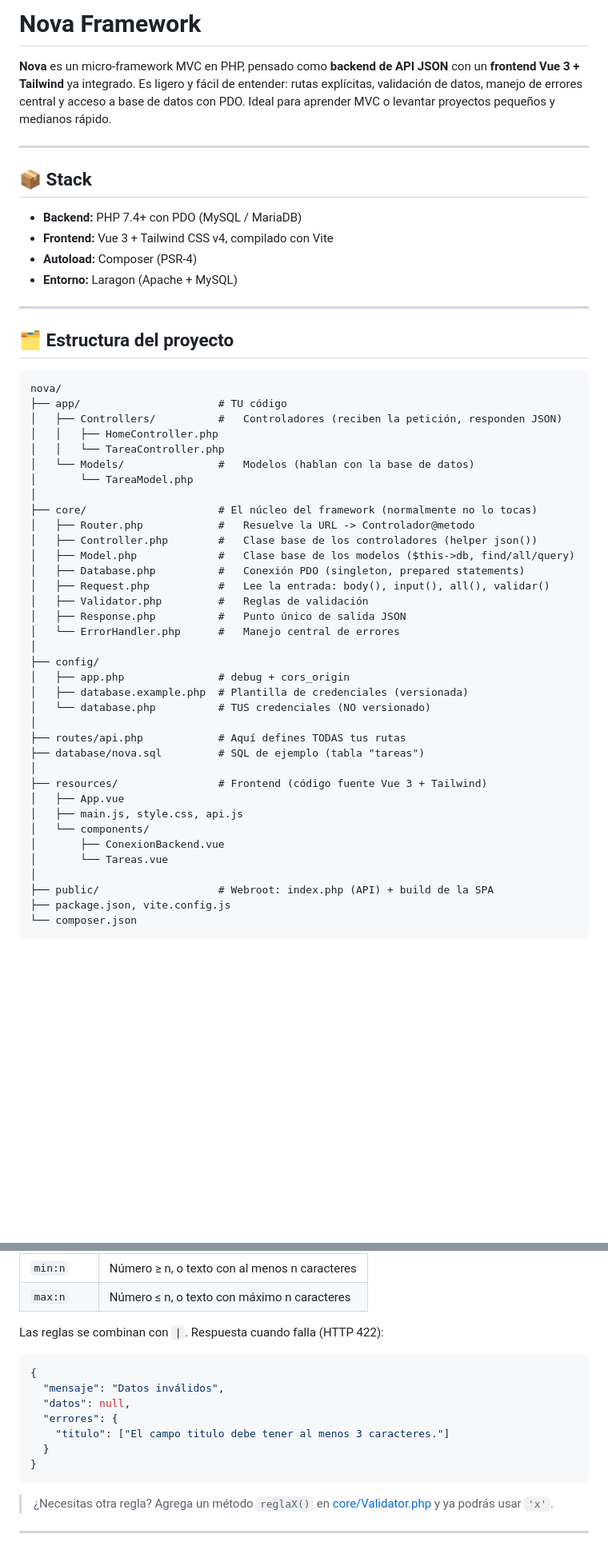
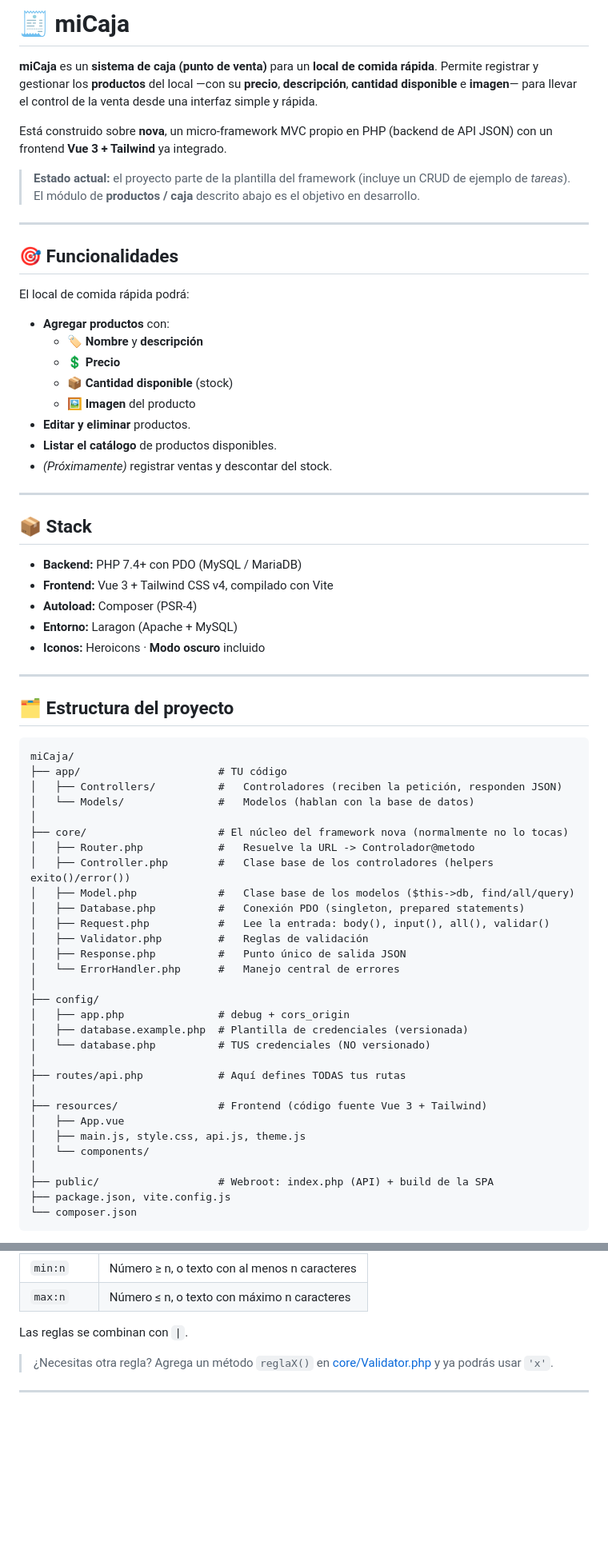
Before and after one commit to Brahyant-code/miCaja, a Markdown page: README.md, 2 parts joined by grey strips. Shown at 80% size. Rendered like a GitHub page; blank space fills up the shorter version.

````diff
--- a/README.md
+++ b/README.md
@@ -1,9 +1,29 @@
-# Nova Framework
+# 🧾 miCaja
 
-**Nova** es un micro-framework MVC en PHP, pensado como **backend de API JSON** con un **frontend Vue 3 +
-Tailwind** ya integrado. Es ligero y fácil de entender: rutas explícitas, validación de datos, manejo de
-errores central y acceso a base de datos con PDO. Ideal para aprender MVC o levantar proyectos pequeños y
-medianos rápido.
+**miCaja** es un **sistema de caja (punto de venta)** para un **local de comida rápida**. Permite registrar
+y gestionar los **productos** del local —con su **precio**, **descripción**, **cantidad disponible** e
+**imagen**— para llevar el control de la venta desde una interfaz simple y rápida.
+
+Está construido sobre **nova**, un micro-framework MVC propio en PHP (backend de API JSON) con un frontend
+**Vue 3 + Tailwind** ya integrado.
+
+> **Estado actual:** el proyecto parte de la plantilla del framework (incluye un CRUD de ejemplo de
+> *tareas*). El módulo de **productos / caja** descrito abajo es el objetivo en desarrollo.
+
+---
+
+## 🎯 Funcionalidades
+
+El local de comida rápida podrá:
+
+- **Agregar productos** con:
+  - 🏷️ **Nombre** y **descripción**
+  - 💲 **Precio**
+  - 📦 **Cantidad disponible** (stock)
+  - 🖼️ **Imagen** del producto
+- **Editar y eliminar** productos.
+- **Listar el catálogo** de productos disponibles.
+- *(Próximamente)* registrar ventas y descontar del stock.
 
 ---
 
@@ -13,23 +33,21 @@ medianos rápido.
 - **Frontend:** Vue 3 + Tailwind CSS v4, compilado con Vite
 - **Autoload:** Composer (PSR-4)
 - **Entorno:** Laragon (Apache + MySQL)
+- **Iconos:** Heroicons · **Modo oscuro** incluido
 
 ---
 
 ## 🗂️ Estructura del proyecto
 
 ```
-nova/
+miCaja/
 ├── app/                      # TU código
 │   ├── Controllers/          #   Controladores (reciben la petición, responden JSON)
-│   │   ├── HomeController.php
-│   │   └── TareaController.php
 │   └── Models/               #   Modelos (hablan con la base de datos)
-│       └── TareaModel.php
 │
-├── core/                     # El núcleo del framework (normalmente no lo tocas)
+├── core/                     # El núcleo del framework nova (normalmente no lo tocas)
 │   ├── Router.php            #   Resuelve la URL -> Controlador@metodo
-│   ├── Controller.php        #   Clase base de los controladores (helper json())
+│   ├── Controller.php        #   Clase base de los controladores (helpers exito()/error())
 │   ├── Model.php             #   Clase base de los modelos ($this->db, find/all/query)
 │   ├── Database.php          #   Conexión PDO (singleton, prepared statements)
 │   ├── Request.php           #   Lee la entrada: body(), input(), all(), validar()
@@ -43,14 +61,11 @@ nova/
 │   └── database.php          # TUS credenciales (NO versionado)
 │
 ├── routes/api.php            # Aquí defines TODAS tus rutas
-├── database/nova.sql         # SQL de ejemplo (tabla "tareas")
 │
 ├── resources/                # Frontend (código fuente Vue 3 + Tailwind)
 │   ├── App.vue
-│   ├── main.js, style.css, api.js
+│   ├── main.js, style.css, api.js, theme.js
 │   └── components/
-│       ├── ConexionBackend.vue
-│       └── Tareas.vue
 │
 ├── public/                   # Webroot: index.php (API) + build de la SPA
 ├── package.json, vite.config.js
@@ -307,17 +310,7 @@ $datos = Request::validar([
 | `min:n`      | Número ≥ n, o texto con al menos n caracteres                    |
 | `max:n`      | Número ≤ n, o texto con máximo n caracteres                      |
 
-Las reglas se combinan con `|`. Respuesta cuando falla (HTTP 422):
-
-```json
-{
-  "mensaje": "Datos inválidos",
-  "datos": null,
-  "errores": {
-    "titulo": ["El campo titulo debe tener al menos 3 caracteres."]
-  }
-}
-```
+Las reglas se combinan con `|`.
 
 > ¿Necesitas otra regla? Agrega un método `reglaX()` en [core/Validator.php](core/Validator.php) y ya
 > podrás usar `'x'`.
````
Also changed, not shown: other parts of README.md (+57 -92 lines).
